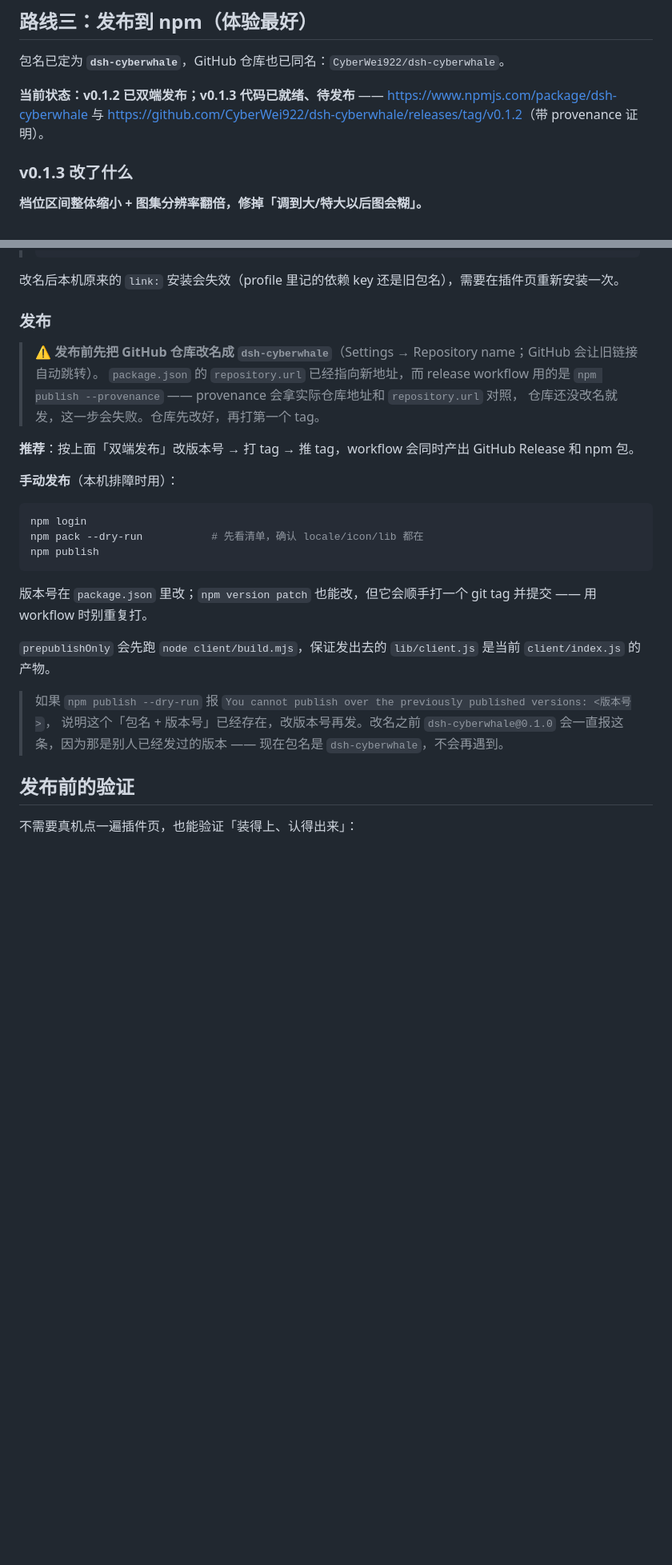
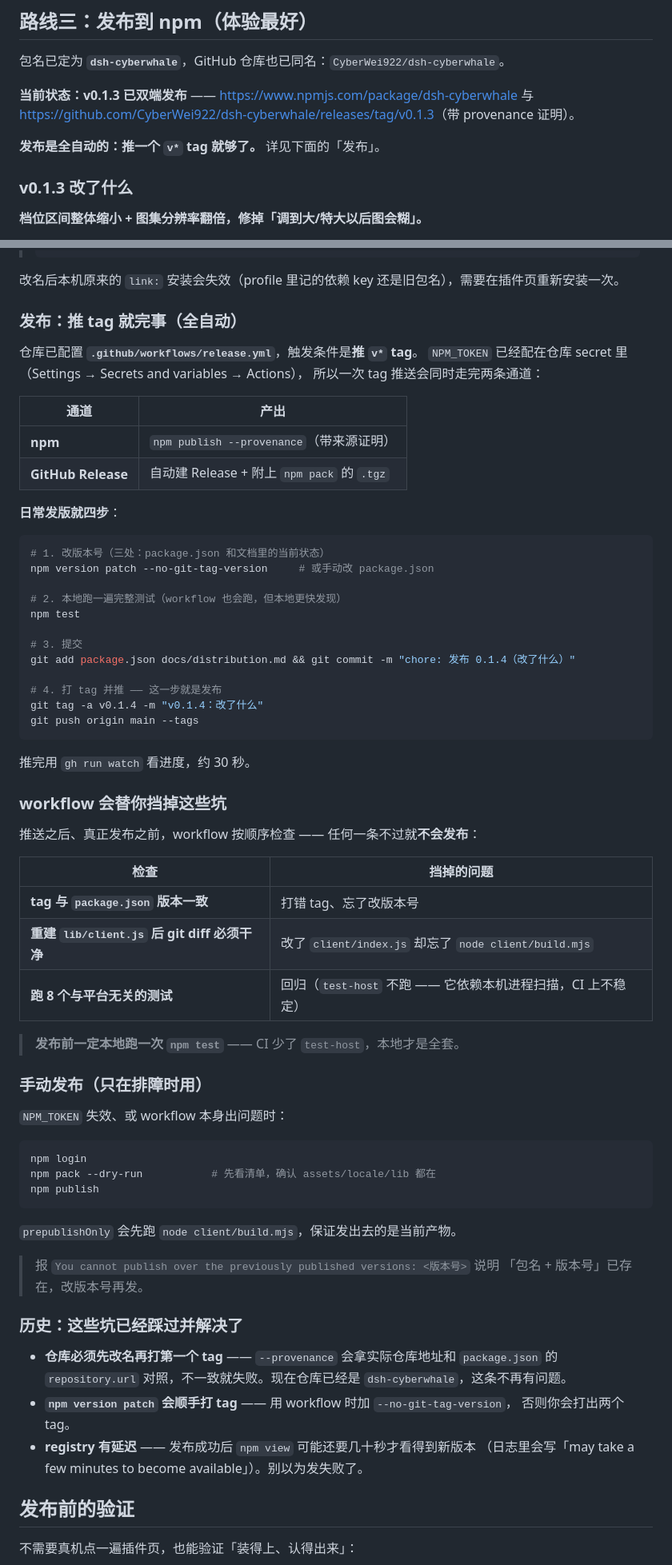
Before and after one commit to CyberWei922/dsh-cyberwhale, a Markdown page: docs/distribution.md, 2 parts joined by grey strips. Shown at 80% size. GitHub-like rendering; blank space fills up the shorter version.

Commit message:
docs: 发布流程改写成「全自动」—— 推 tag 就双端齐发
v0.1.3 验证了这条链路是通的：推 v0.1.3 tag 后 workflow 自动跑完，
npm（带 provenance）和 GitHub Release 两条通道都成功，全程无手动步骤。
用户的 NPM_TOKEN 早就配在仓库 secret 里了。

文档改动：
- 状态更新为 v0.1.3 已双端发布
- 「发布」一节重写成「推 tag 就完事（全自动）」，给出日常发版的四条命令
  （npm version patch --no-git-tag-version → npm test → commit → tag+push）
- 新增「workflow 会替你挡掉这些坑」表：tag/版本号不一致、
  改了 client/index.js 忘构建、回归测试不过 —— 任何一条不过就不会发布
- 新增「历史：这些坑已经踩过并解决了」：仓库改名与 provenance 的关系、
  npm version 不要顺手打 tag、registry 发布后延迟几十秒才可见
- 「双端发布」一节里「等你注册完账号再补 secret」已经过时，改成现状
- 「注册 npm 账号与配置自动发布」→「npm 账号与自动发布的配置记录」

注：docs/ 不在 npm 包的 files 里，所以这次只是文档提交，不用再发版本。

````diff
--- a/docs/distribution.md
+++ b/docs/distribution.md
@@ -124,9 +128,10 @@ npm 那一步排在创建 Release **之后**，所以即使 npm 发布失败（
 
 包名已定为 **`dsh-cyberwhale`**，GitHub 仓库也已同名：`CyberWei922/dsh-cyberwhale`。
 
-**当前状态：v0.1.2 已双端发布；v0.1.3 代码已就绪、待发布** ——
-<https://www.npmjs.com/package/dsh-cyberwhale> 与
-<https://github.com/CyberWei922/dsh-cyberwhale/releases/tag/v0.1.2>（带 provenance 证明）。
+**当前状态：v0.1.3 已双端发布** —— <https://www.npmjs.com/package/dsh-cyberwhale> 与
+<https://github.com/CyberWei922/dsh-cyberwhale/releases/tag/v0.1.3>（带 provenance 证明）。
+
+**发布是全自动的：推一个 `v*` tag 就够了。** 详见下面的「发布」。
 
 ### v0.1.3 改了什么
 
@@ -180,31 +185,72 @@ npm 那一步排在创建 Release **之后**，所以即使 npm 发布失败（
 
 改名后本机原来的 `link:` 安装会失效（profile 里记的依赖 key 还是旧包名），需要在插件页重新安装一次。
 
-### 发布
+### 发布：推 tag 就完事（全自动）
 
-> ⚠️ **发布前先把 GitHub 仓库改名成 `dsh-cyberwhale`**（Settings → Repository name；GitHub 会让旧链接自动跳转）。
-> `package.json` 的 `repository.url` 已经指向新地址，而 release workflow 用的是
-> `npm publish --provenance` —— provenance 会拿实际仓库地址和 `repository.url` 对照，
-> 仓库还没改名就发，这一步会失败。仓库先改好，再打第一个 tag。
+仓库已配置 **`.github/workflows/release.yml`**，触发条件是**推 `v*` tag**。
+`NPM_TOKEN` 已经配在仓库 secret 里（Settings → Secrets and variables → Actions），
+所以一次 tag 推送会同时走完两条通道：
 
-**推荐**：按上面「双端发布」改版本号 → 打 tag → 推 tag，workflow 会同时产出 GitHub Release 和 npm 包。
+| 通道 | 产出 |
+|---|---|
+| **npm** | `npm publish --provenance`（带来源证明）|
+| **GitHub Release** | 自动建 Release + 附上 `npm pack` 的 `.tgz` |
 
-**手动发布**（本机排障时用）：
+**日常发版就四步**：
+
+```bash
+# 1. 改版本号（三处：package.json 和文档里的当前状态）
+npm version patch --no-git-tag-version     # 或手动改 package.json
+
+# 2. 本地跑一遍完整测试（workflow 也会跑，但本地更快发现）
+npm test
+
+# 3. 提交
+git add package.json docs/distribution.md && git commit -m "chore: 发布 0.1.4（改了什么）"
+
+# 4. 打 tag 并推 —— 这一步就是发布
+git tag -a v0.1.4 -m "v0.1.4：改了什么"
+git push origin main --tags
+```
+
+推完用 `gh run watch` 看进度，约 30 秒。
+
+### workflow 会替你挡掉这些坑
+
+推送之后、真正发布之前，workflow 按顺序检查 —— 任何一条不过就**不会发布**：
+
+| 检查 | 挡掉的问题 |
+|---|---|
+| **tag 与 `package.json` 版本一致** | 打错 tag、忘了改版本号 |
+| **重建 `lib/client.js` 后 git diff 必须干净** | 改了 `client/index.js` 却忘了 `node client/build.mjs` |
+| **跑 8 个与平台无关的测试** | 回归（`test-host` 不跑 —— 它依赖本机进程扫描，CI 上不稳定）|
+
+> **发布前一定本地跑一次 `npm test`** —— CI 少了 `test-host`，本地才是全套。
+
+### 手动发布（只在排障时用）
+
+`NPM_TOKEN` 失效、或 workflow 本身出问题时：
 
 ```bash
 npm login
-npm pack --dry-run           # 先看清单，确认 locale/icon/lib 都在
+npm pack --dry-run           # 先看清单，确认 assets/locale/lib 都在
 npm publish
 ```
 
-版本号在 `package.json` 里改；`npm version patch` 也能改，但它会顺手打一个 git tag 并提交 —— 用 workflow 时别重复打。
+`prepublishOnly` 会先跑 `node client/build.mjs`，保证发出去的是当前产物。
 
-`prepublishOnly` 会先跑 `node client/build.mjs`，保证发出去的 `lib/client.js` 是当前 `client/index.js` 的产物。
+> 报 `You cannot publish over the previously published versions: <版本号>` 说明
+> 「包名 + 版本号」已存在，改版本号再发。
 
-> 如果 `npm publish --dry-run` 报
-> `You cannot publish over the previously published versions: <版本号>`，
-> 说明这个「包名 + 版本号」已经存在，改版本号再发。改名之前 `dsh-cyberwhale@0.1.0`
-> 会一直报这条，因为那是别人已经发过的版本 —— 现在包名是 `dsh-cyberwhale`，不会再遇到。
+### 历史：这些坑已经踩过并解决了
+
+- **仓库必须先改名再打第一个 tag** —— `--provenance` 会拿实际仓库地址和
+  `package.json` 的 `repository.url` 对照，不一致就失败。现在仓库已经是
+  `dsh-cyberwhale`，这条不再有问题。
+- **`npm version patch` 会顺手打 tag** —— 用 workflow 时加 `--no-git-tag-version`，
+  否则你会打出两个 tag。
+- **registry 有延迟** —— 发布成功后 `npm view` 可能还要几十秒才看得到新版本
+  （日志里会写「may take a few minutes to become available」）。别以为发失败了。
 
 ## 发布前的验证
 
````
Also changed, not shown: other parts of docs/distribution.md (+11 -7 lines).
